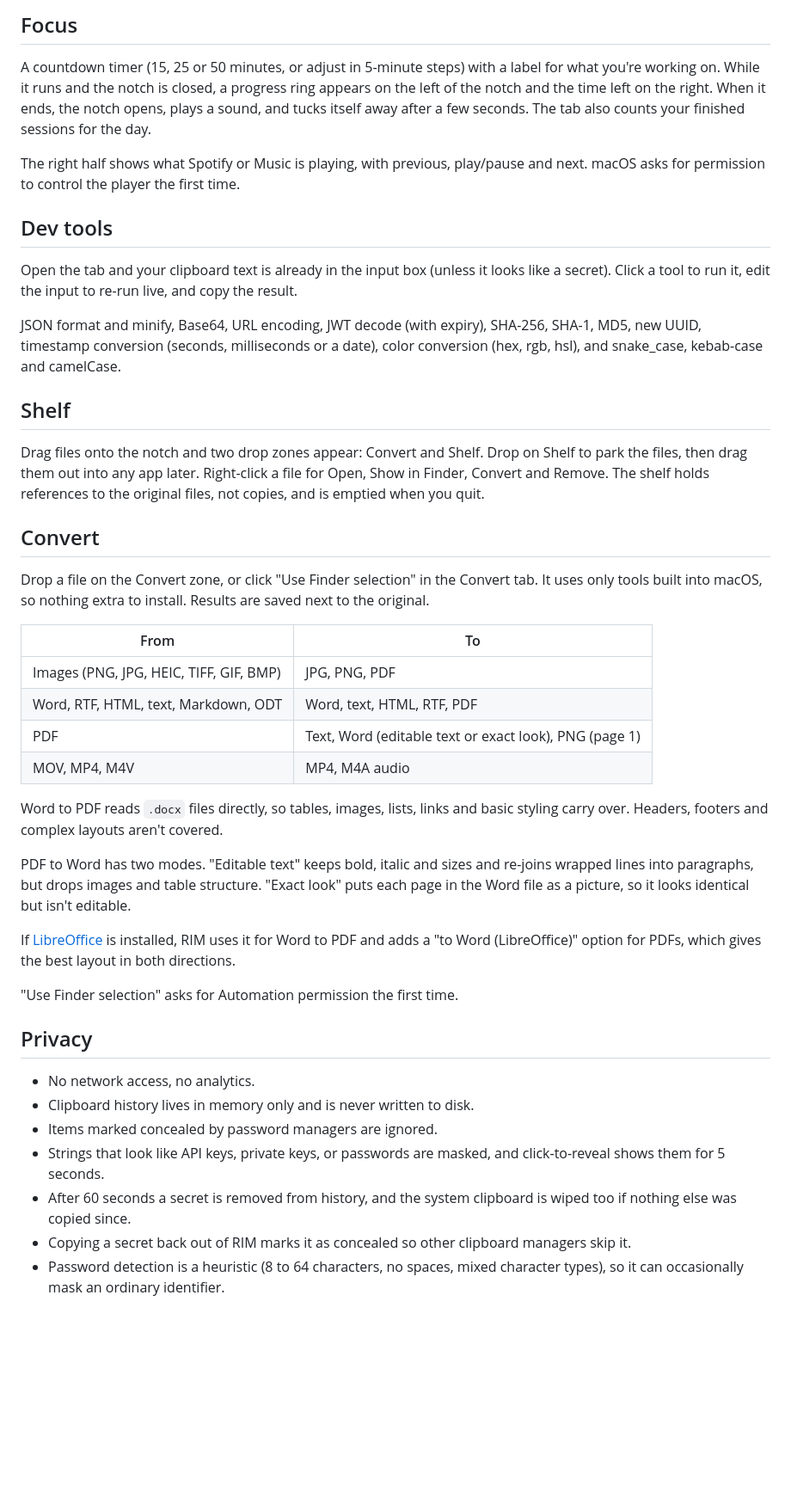
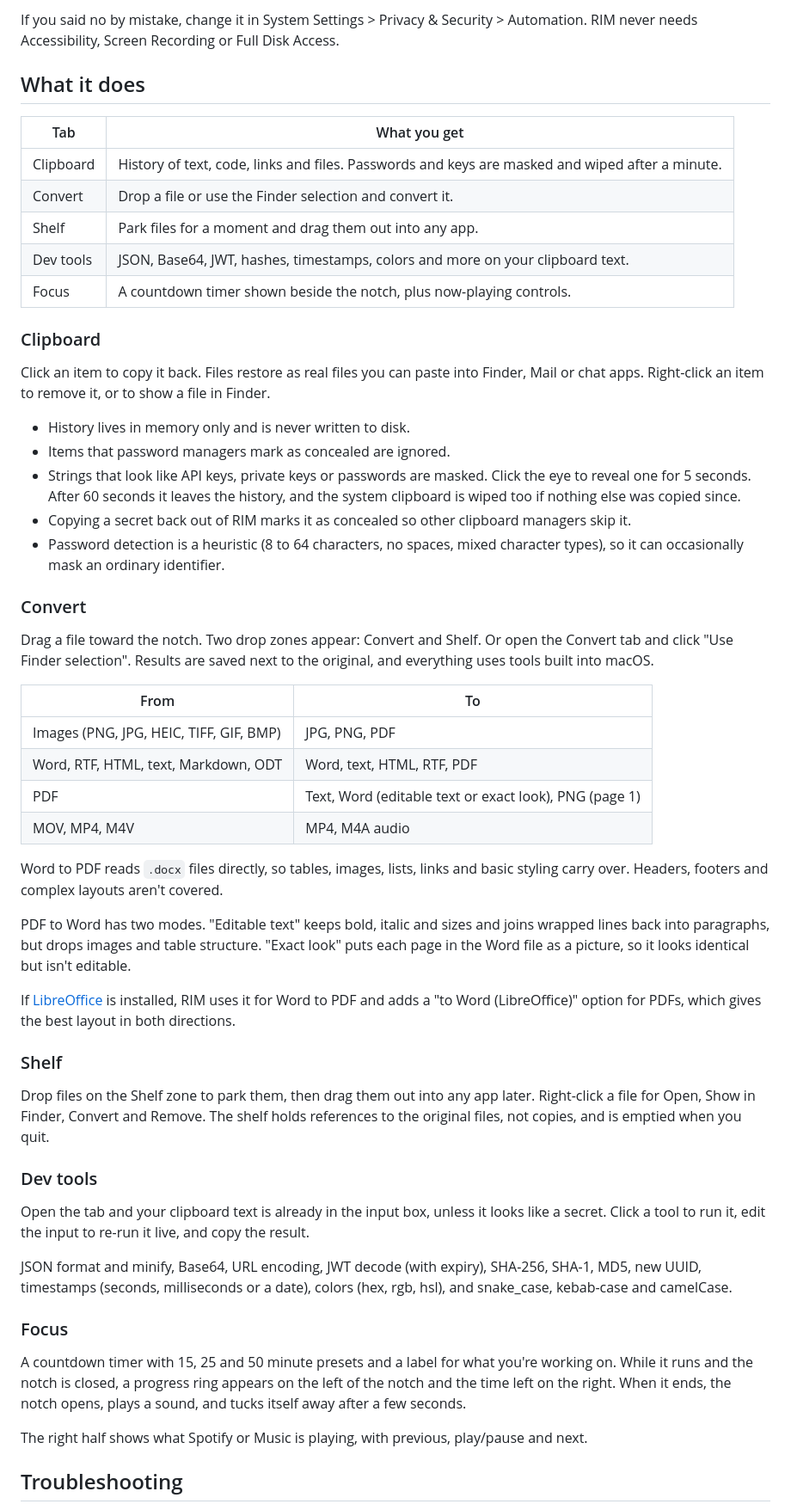
Before and after one commit to raykrz/Rim, a Markdown page: README.md, the part around one of its changes. Shown at 86% size. Rendered like a GitHub page; blank space fills up the shorter version.

```diff
--- a/README.md
+++ b/README.md
@@ -22,23 +63,29 @@ On Macs without a notch, RIM draws a small pill at the top center of the screen
 
-## Focus
+If you said no by mistake, change it in System Settings > Privacy & Security > Automation. RIM never needs Accessibility, Screen Recording or Full Disk Access.
 
-A countdown timer (15, 25 or 50 minutes, or adjust in 5-minute steps) with a label for what you're working on. While it runs and the notch is closed, a progress ring appears on the left of the notch and the time left on the right. When it ends, the notch opens, plays a sound, and tucks itself away after a few seconds. The tab also counts your finished sessions for the day.
+## What it does
 
-The right half shows what Spotify or Music is playing, with previous, play/pause and next. macOS asks for permission to control the player the first time.
+| Tab | What you get |
+|---|---|
+| Clipboard | History of text, code, links and files. Passwords and keys are masked and wiped after a minute. |
+| Convert | Drop a file or use the Finder selection and convert it. |
+| Shelf | Park files for a moment and drag them out into any app. |
+| Dev tools | JSON, Base64, JWT, hashes, timestamps, colors and more on your clipboard text. |
+| Focus | A countdown timer shown beside the notch, plus now-playing controls. |
 
-## Dev tools
+### Clipboard
 
-Open the tab and your clipboard text is already in the input box (unless it looks like a secret). Click a tool to run it, edit the input to re-run live, and copy the result.
+Click an item to copy it back. Files restore as real files you can paste into Finder, Mail or chat apps. Right-click an item to remove it, or to show a file in Finder.
 
-JSON format and minify, Base64, URL encoding, JWT decode (with expiry), SHA-256, SHA-1, MD5, new UUID, timestamp conversion (seconds, milliseconds or a date), color conversion (hex, rgb, hsl), and snake_case, kebab-case and camelCase.
+- History lives in memory only and is never written to disk.
+- Items that password managers mark as concealed are ignored.
+- Strings that look like API keys, private keys or passwords are masked. Click the eye to reveal one for 5 seconds. After 60 seconds it leaves the history, and the system clipboard is wiped too if nothing else was copied since.
+- Copying a secret back out of RIM marks it as concealed so other clipboard managers skip it.
+- Password detection is a heuristic (8 to 64 characters, no spaces, mixed character types), so it can occasionally mask an ordinary identifier.
 
-## Shelf
+### Convert
 
-Drag files onto the notch and two drop zones appear: Convert and Shelf. Drop on Shelf to park the files, then drag them out into any app later. Right-click a file for Open, Show in Finder, Convert and Remove. The shelf holds references to the original files, not copies, and is emptied when you quit.
-
-## Convert
-
-Drop a file on the Convert zone, or click "Use Finder selection" in the Convert tab. It uses only tools built into macOS, so nothing extra to install. Results are saved next to the original.
+Drag a file toward the notch. Two drop zones appear: Convert and Shelf. Or open the Convert tab and click "Use Finder selection". Results are saved next to the original, and everything uses tools built into macOS.
 
 | From | To |
 |---|---|
@@ -49,18 +96,25 @@ Drop a file on the Convert zone, or click "Use Finder selection" in the Convert
 
 Word to PDF reads `.docx` files directly, so tables, images, lists, links and basic styling carry over. Headers, footers and complex layouts aren't covered.
 
-PDF to Word has two modes. "Editable text" keeps bold, italic and sizes and re-joins wrapped lines into paragraphs, but drops images and table structure. "Exact look" puts each page in the Word file as a picture, so it looks identical but isn't editable.
+PDF to Word has two modes. "Editable text" keeps bold, italic and sizes and joins wrapped lines back into paragraphs, but drops images and table structure. "Exact look" puts each page in the Word file as a picture, so it looks identical but isn't editable.
 
 If [LibreOffice](https://www.libreoffice.org) is installed, RIM uses it for Word to PDF and adds a "to Word (LibreOffice)" option for PDFs, which gives the best layout in both directions.
 
-"Use Finder selection" asks for Automation permission the first time.
+### Shelf
 
-## Privacy
+Drop files on the Shelf zone to park them, then drag them out into any app later. Right-click a file for Open, Show in Finder, Convert and Remove. The shelf holds references to the original files, not copies, and is emptied when you quit.
 
-- No network access, no analytics.
-- Clipboard history lives in memory only and is never written to disk.
-- Items marked concealed by password managers are ignored.
-- Strings that look like API keys, private keys, or passwords are masked, and click-to-reveal shows them for 5 seconds.
-- After 60 seconds a secret is removed from history, and the system clipboard is wiped too if nothing else was copied since.
-- Copying a secret back out of RIM marks it as concealed so other clipboard managers skip it.
-- Password detection is a heuristic (8 to 64 characters, no spaces, mixed character types), so it can occasionally mask an ordinary identifier.
+### Dev tools
+
+Open the tab and your clipboard text is already in the input box, unless it looks like a secret. Click a tool to run it, edit the input to re-run it live, and copy the result.
+
+JSON format and minify, Base64, URL encoding, JWT decode (with expiry), SHA-256, SHA-1, MD5, new UUID, timestamps (seconds, milliseconds or a date), colors (hex, rgb, hsl), and snake_case, kebab-case and camelCase.
+
+### Focus
+
+A countdown timer with 15, 25 and 50 minute presets and a label for what you're working on. While it runs and the notch is closed, a progress ring appears on the left of the notch and the time left on the right. When it ends, the notch opens, plays a sound, and tucks itself away after a few seconds.
+
+The right half shows what Spotify or Music is playing, with previous, play/pause and next.
+
+## Troubleshooting
+
```
Also changed, not shown: other parts of README.md (+57 -31 lines), assets/banner.png, assets/icon.png, 5 other files.
